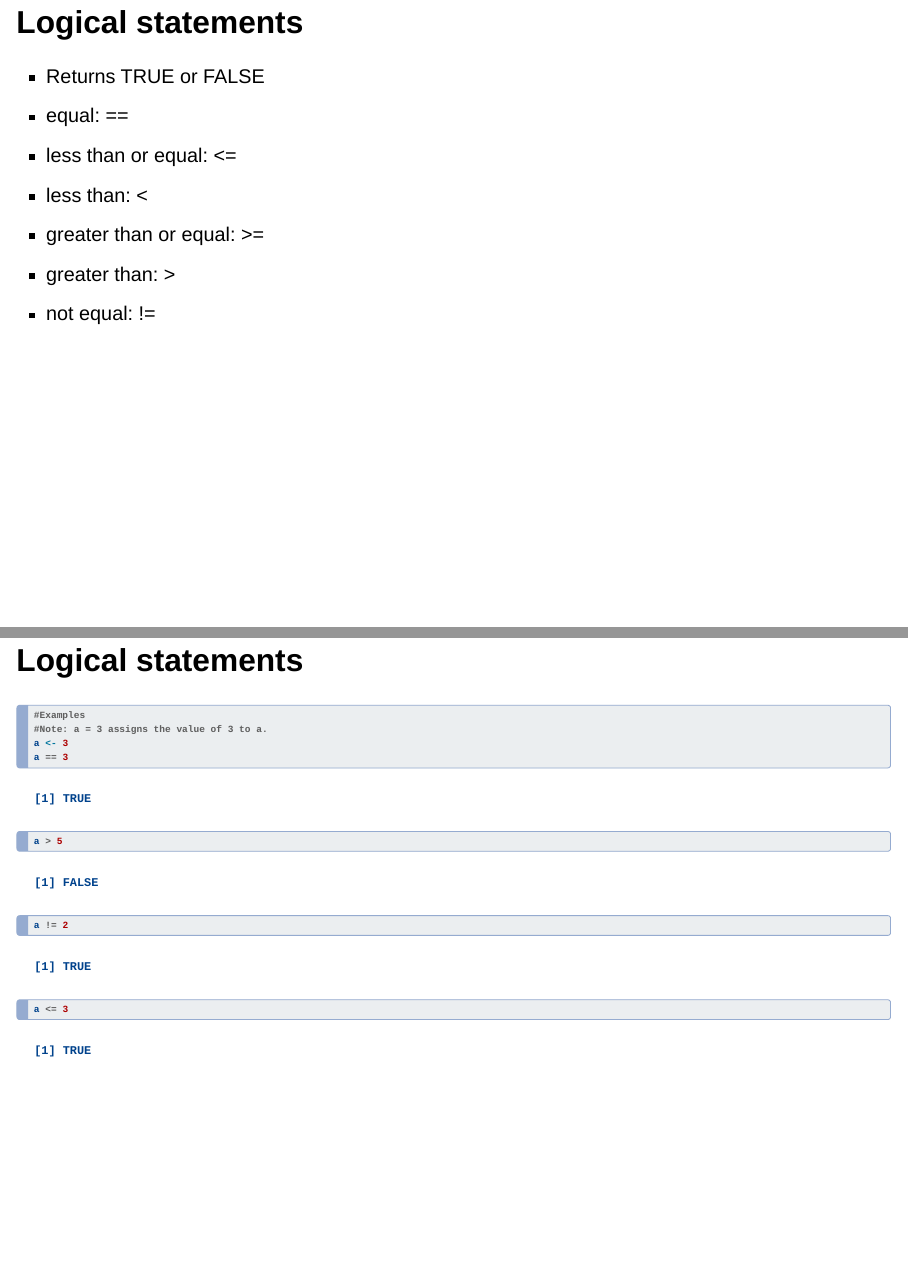
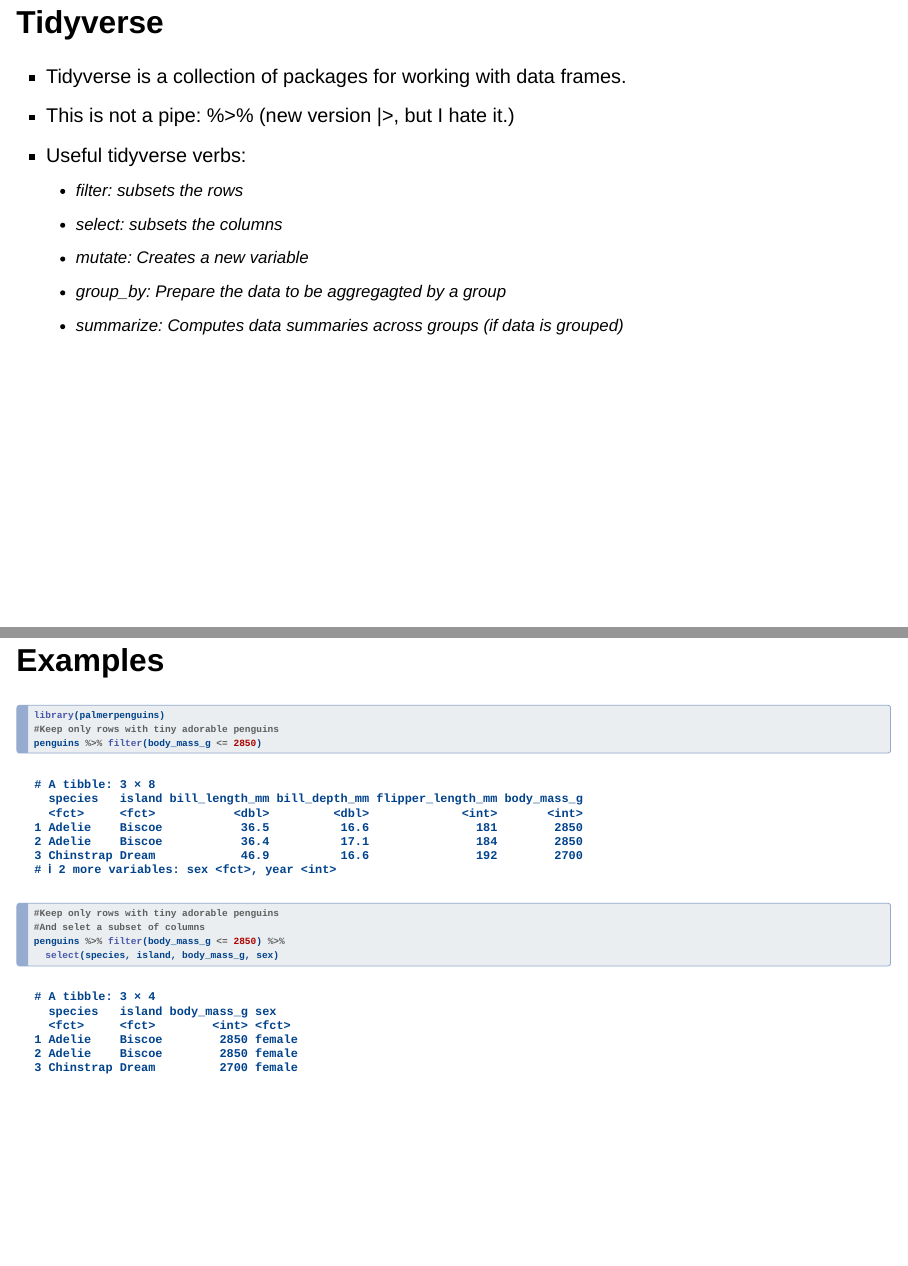
Before and after one commit to gjm112/simulation, a Quarto document (Rintro.qmd): pages 30 and 31 of 42 before the commit and pages 30 and 31 of 46 after it, joined at a grey line. Rendered offline with R 4.5, knitr and Pandoc in place of Quarto, with nearby package versions; drawn as Slidy slides in place of the format the file asks for; code that draws random numbers runs with fixed seeds of ours; some code elsewhere in the file could not run offline.

Commit message:
Added tidyverse

````diff
--- a/Rintro.qmd
+++ b/Rintro.qmd
@@ -300,3 +307,31 @@
 d1$v5 <- rnorm(5)
 d1
 ```
+
+## Tidyverse
+
+  - Tidyverse is a collection of packages for working with data frames.
+  - This is not a pipe: %>% (new version |>, but I hate it.)
+  - Useful tidyverse verbs:
+    - filter: subsets the rows
+    - select: subsets the columns
+    - mutate: Creates a new variable
+    - group_by: Prepare the data to be aggregagted by a group
+    - summarize: Computes data summaries across groups (if data is grouped)
+
+## Examples
+
+```{r}
+library(palmerpenguins)
+#Keep only rows with tiny adorable penguins
+penguins %>% filter(body_mass_g <= 2850)
+
+#Keep only rows with tiny adorable penguins
+#And selet a subset of columns
+penguins %>% filter(body_mass_g <= 2850) %>%
+  select(species, island, body_mass_g, sex)
+```
+
+## Examples
+```{r}
+#| error: TRUE
````
Also changed, not shown: Rintro.qmd (30 more changed lines).
